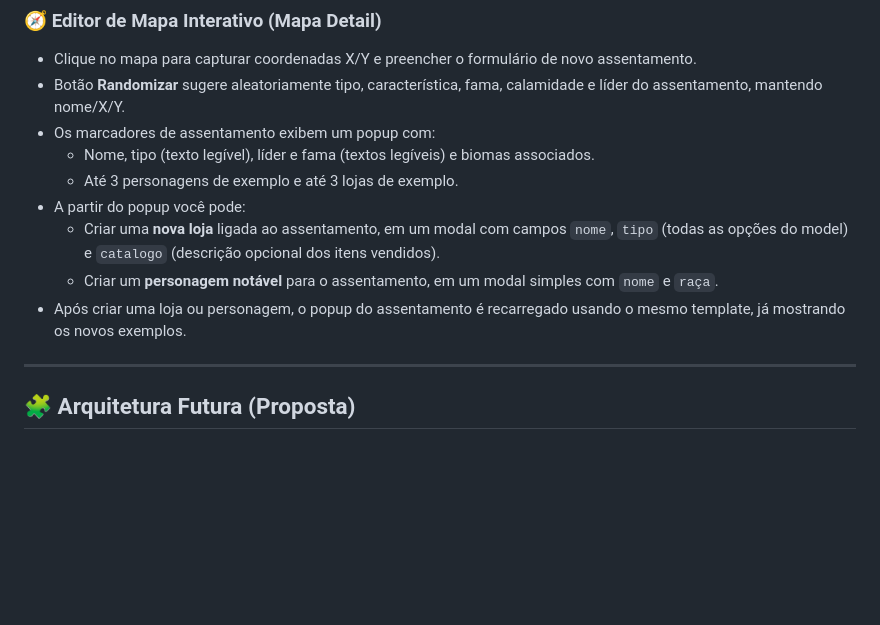
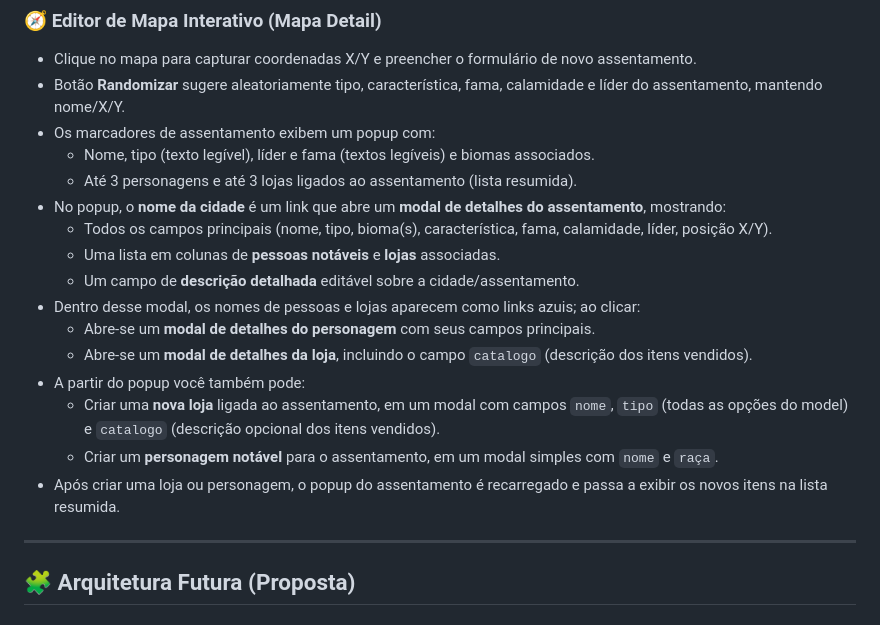
Before and after one commit to Mablemb/living-map, a Markdown page: README.md, the part around the change. Drawn GitHub-style; blank space fills up the shorter version.

Commit message:
feat: README update

```diff
--- a/README.md
+++ b/README.md
@@ -30,11 +30,18 @@ Recursos já disponíveis no repositório:
 - Botão **Randomizar** sugere aleatoriamente tipo, característica, fama, calamidade e líder do assentamento, mantendo nome/X/Y.
 - Os marcadores de assentamento exibem um popup com:
   - Nome, tipo (texto legível), líder e fama (textos legíveis) e biomas associados.
-  - Até 3 personagens de exemplo e até 3 lojas de exemplo.
-- A partir do popup você pode:
+  - Até 3 personagens e até 3 lojas ligados ao assentamento (lista resumida).
+- No popup, o **nome da cidade** é um link que abre um **modal de detalhes do assentamento**, mostrando:
+  - Todos os campos principais (nome, tipo, bioma(s), característica, fama, calamidade, líder, posição X/Y).
+  - Uma lista em colunas de **pessoas notáveis** e **lojas** associadas.
+  - Um campo de **descrição detalhada** editável sobre a cidade/assentamento.
+- Dentro desse modal, os nomes de pessoas e lojas aparecem como links azuis; ao clicar:
+  - Abre-se um **modal de detalhes do personagem** com seus campos principais.
+  - Abre-se um **modal de detalhes da loja**, incluindo o campo `catalogo` (descrição dos itens vendidos).
+- A partir do popup você também pode:
   - Criar uma **nova loja** ligada ao assentamento, em um modal com campos `nome`, `tipo` (todas as opções do model) e `catalogo` (descrição opcional dos itens vendidos).
   - Criar um **personagem notável** para o assentamento, em um modal simples com `nome` e `raça`.
-- Após criar uma loja ou personagem, o popup do assentamento é recarregado usando o mesmo template, já mostrando os novos exemplos.
+- Após criar uma loja ou personagem, o popup do assentamento é recarregado e passa a exibir os novos itens na lista resumida.
 
 ---
 ## 🧩 Arquitetura Futura (Proposta)
```
